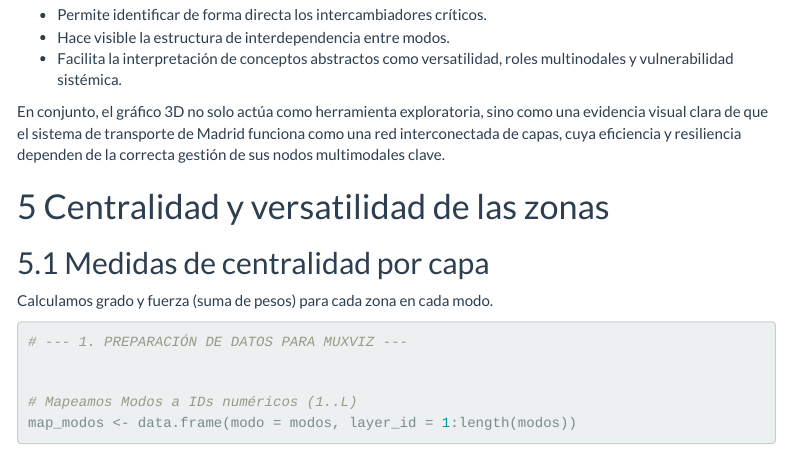
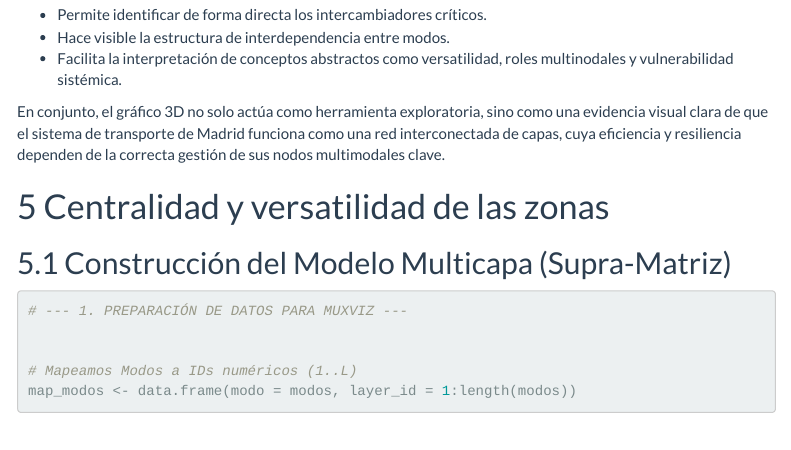
Before and after one commit to moniquescz/PRVD, an R Markdown document (Proyecto profe 2/trabajo_redes_multicapas_madrid.Rmd): the page in a window 1100 px wide, from 4580 px down. Rendered offline with R 4.5, knitr and Pandoc, with nearby package versions; some code elsewhere in the file could not run offline; menus at the side of the page are left out; column names are cleaned by a stand-in for the janitor package.

Commit message:
move supra-matriz to new section

````diff
--- a/Proyecto profe 2/trabajo_redes_multicapas_madrid.Rmd
+++ b/Proyecto profe 2/trabajo_redes_multicapas_madrid.Rmd
@@ -1133,9 +1133,7 @@ clave.
 
 # Centralidad y versatilidad de las zonas
 
-## Medidas de centralidad por capa
-
-Calculamos grado y fuerza (suma de pesos) para cada zona en cada modo.
+## Construcción del Modelo Multicapa (Supra-Matriz)
 
 ```{r muxviz-prep-data, message=FALSE, warning=FALSE}
 # --- 1. PREPARACIÓN DE DATOS PARA MUXVIZ ---
````
Also changed, not shown: Proyecto profe 2/trabajo_redes_multicapas_madrid.Rmd (4 more changed lines).
